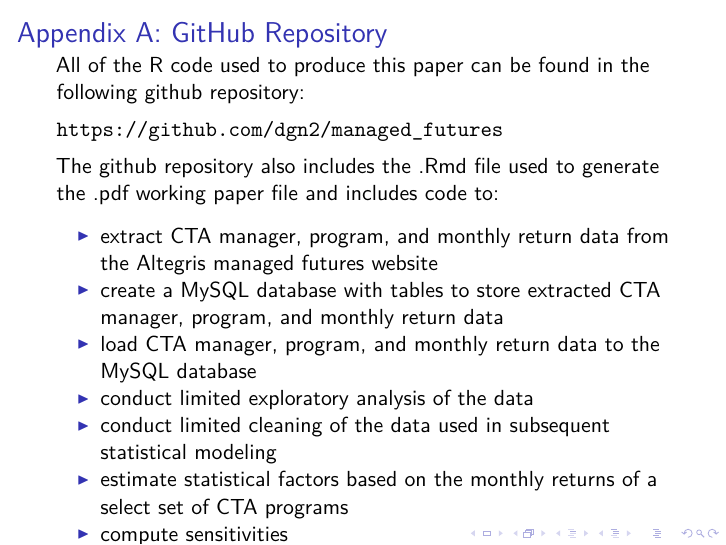
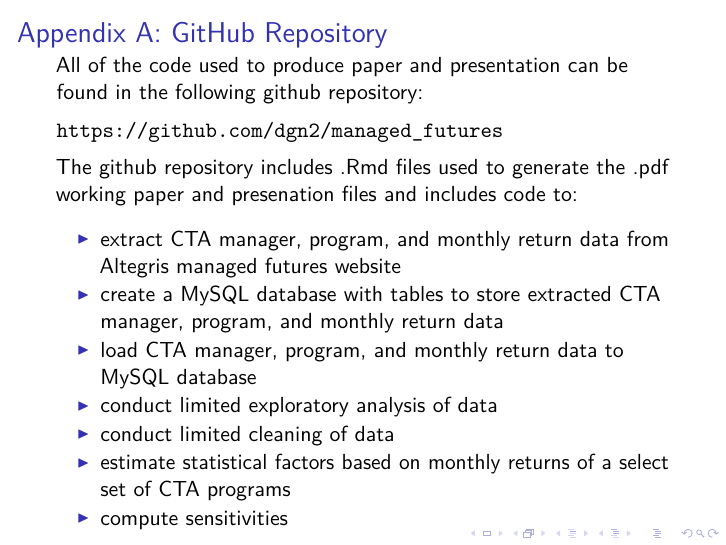
Before and after one commit to dgn2/managed_futures, an R Markdown document (DiversificationInTheManagedFuturesUniversePresentation.Rmd): page 34 of 35. The pictures show the output file DiversificationInTheManagedFuturesUniversePresentation.pdf that the author committed with the source.

````diff
--- a/DiversificationInTheManagedFuturesUniversePresentation.Rmd
+++ b/DiversificationInTheManagedFuturesUniversePresentation.Rmd
@@ -2,10 +2,10 @@
 title: "Diversification In The Managed Futures Universe"
 author: "Derek G Nokes"
 date: "Monday, May 25, 2015"
-output: beamer_presentation
-toc: yes
+output: slidy_presentation
 fig_width: 7
 fig_height: 4
+toc: yes
 ---
 
 ```{r,echo=FALSE,error=FALSE,warning=FALSE,message=FALSE}
@@ -883,23 +883,23 @@
 
 # Appendix A: GitHub Repository
 
-All of the R code used to produce this paper can be found in the following github repository:
+All of the code used to produce paper and presentation can be found in the following github repository:
 
 <https://github.com/dgn2/managed_futures>
 
-The github repository also includes the .Rmd file used to generate the .pdf working paper file and includes code to:
+The github repository includes .Rmd files used to generate the .pdf working paper and presenation files and includes code to:
 
-* extract CTA manager, program, and monthly return data from the Altegris managed futures website
+* extract CTA manager, program, and monthly return data from Altegris managed futures website
 
 * create a MySQL database with tables to store extracted CTA manager, program, and monthly return data
 
-* load CTA manager, program, and monthly return data to the MySQL database
+* load CTA manager, program, and monthly return data to MySQL database
 
-* conduct limited exploratory analysis of the data
+* conduct limited exploratory analysis of data
 
-* conduct limited cleaning of the data used in subsequent statistical modeling
+* conduct limited cleaning of data
 
-* estimate statistical factors based on the monthly returns of a select set of CTA programs
+* estimate statistical factors based on monthly returns of a select set of CTA programs
 
 * compute sensitivities
 
````
Also changed, not shown: DiversificationInTheManagedFuturesUniversePresentation.pdf.
